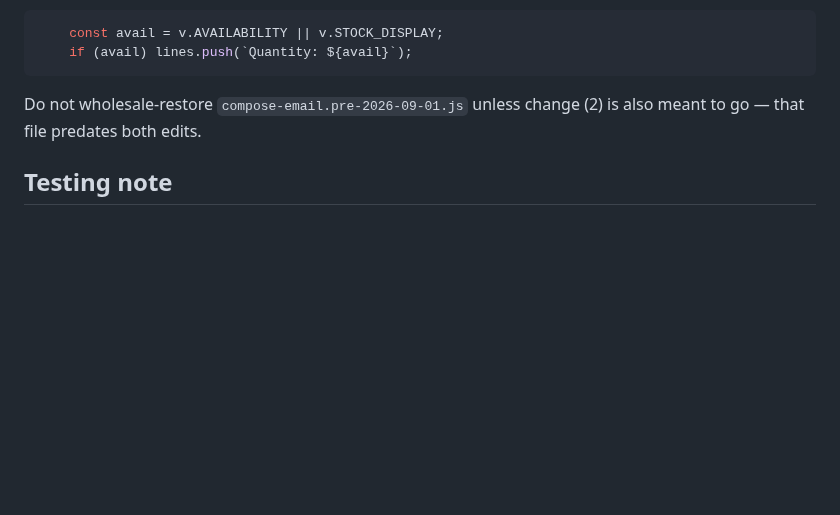
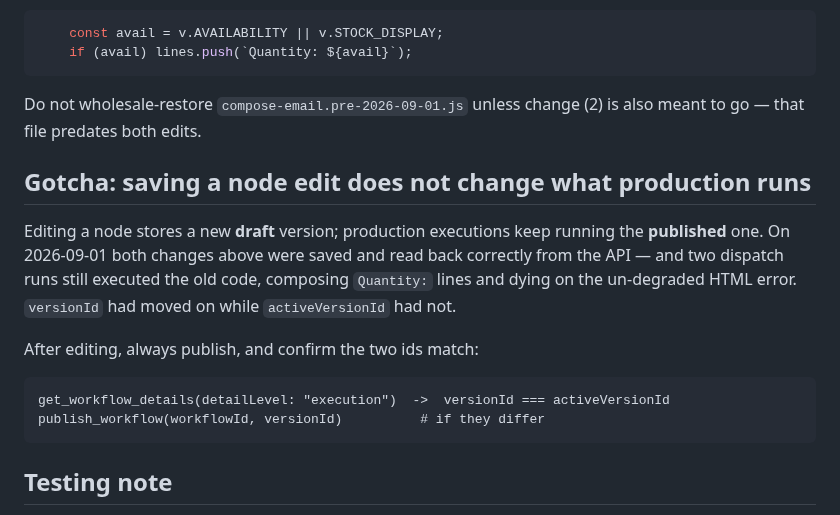
Before and after one commit to anilk001/Akay, a Markdown page: ops/n8n-compose-email-revert/README.md, the part around the change. GitHub-like rendering; blank space fills up the shorter version.

Commit message:
Note that n8n node edits need publishing to affect production
Two dispatch runs executed the old Compose Email code and the un-degraded
Style as HTML error path even though update_workflow had saved both edits and
the API read them back. The edits had only advanced versionId; activeVersionId
still pointed at the previous published version, which is what production runs.

Records the check (versionId === activeVersionId) and the publish_workflow call
needed after any node edit.

Co-Authored-By: Claude Opus 5 <noreply@anthropic.com>
Claude-Session: https://claude.ai/code/session_01DQeoAkYQTmjBN1M1s6YZ8i

````diff
--- a/ops/n8n-compose-email-revert/README.md
+++ b/ops/n8n-compose-email-revert/README.md
@@ -67,6 +67,21 @@ To revert just the quantity line, restore these two lines in the
 Do not wholesale-restore `compose-email.pre-2026-09-01.js` unless change (2) is
 also meant to go — that file predates both edits.
 
+## Gotcha: saving a node edit does not change what production runs
+
+Editing a node stores a new **draft** version; production executions keep
+running the **published** one. On 2026-09-01 both changes above were saved and
+read back correctly from the API — and two dispatch runs still executed the old
+code, composing `Quantity:` lines and dying on the un-degraded HTML error.
+`versionId` had moved on while `activeVersionId` had not.
+
+After editing, always publish, and confirm the two ids match:
+
+```
+get_workflow_details(detailLevel: "execution")  ->  versionId === activeVersionId
+publish_workflow(workflowId, versionId)          # if they differ
+```
+
 ## Testing note
 
 `test-nodes.cjs` from the offer-dispatch repo could **not** be run against this
````
